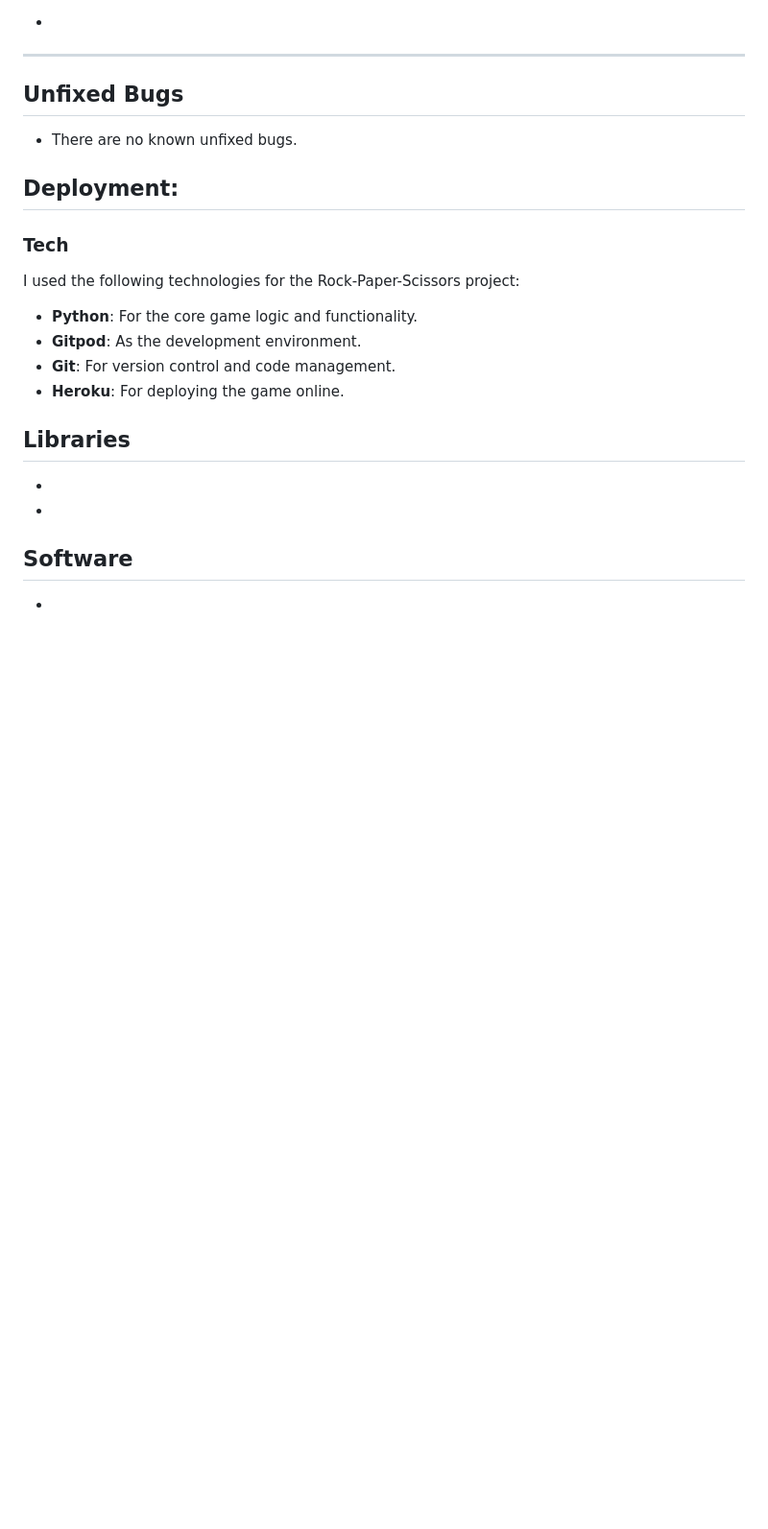
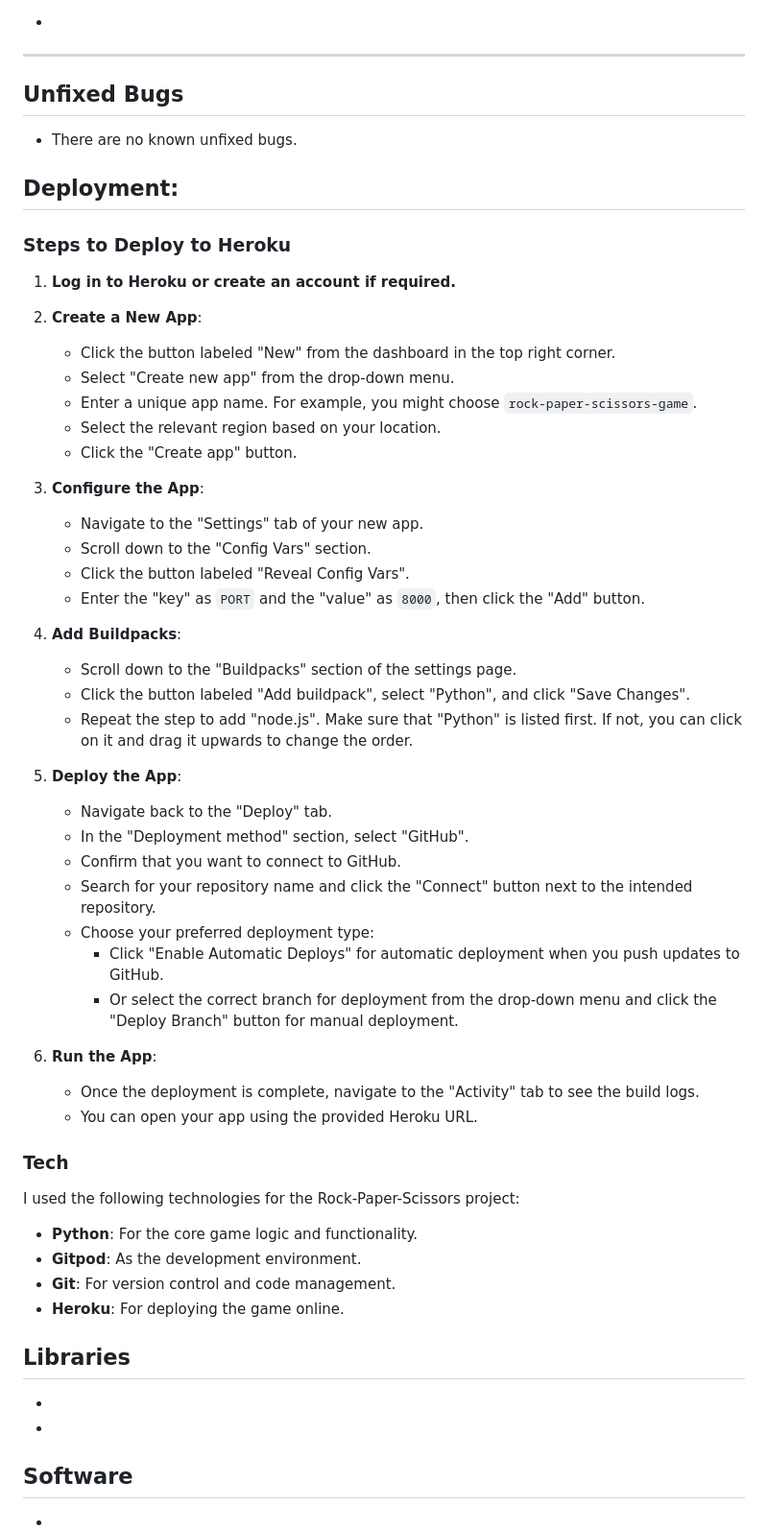
Before and after one commit to TranshumanistAJ/RockPapersSciessors, a Markdown page: README.md, the part around the change. Shown at 96% size. GitHub-like rendering; blank space fills up the shorter version.

Commit message:
add more into the readme.md file

```diff
--- a/README.md
+++ b/README.md
@@ -177,6 +177,40 @@ ____
 - There are no known unfixed bugs.
 
 ## Deployment:
+### **Steps to Deploy to Heroku**
+
+1. **Log in to Heroku or create an account if required.**
+
+2. **Create a New App**:
+    - Click the button labeled "New" from the dashboard in the top right corner.
+    - Select "Create new app" from the drop-down menu.
+    - Enter a unique app name. For example, you might choose `rock-paper-scissors-game`.
+    - Select the relevant region based on your location.
+    - Click the "Create app" button.
+
+3. **Configure the App**:
+    - Navigate to the "Settings" tab of your new app.
+    - Scroll down to the "Config Vars" section.
+    - Click the button labeled "Reveal Config Vars".
+    - Enter the "key" as `PORT` and the "value" as `8000`, then click the "Add" button.
+
+4. **Add Buildpacks**:
+    - Scroll down to the "Buildpacks" section of the settings page.
+    - Click the button labeled "Add buildpack", select "Python", and click "Save Changes".
+    - Repeat the step to add "node.js". Make sure that "Python" is listed first. If not, you can click on it and drag it upwards to change the order.
+
+5. **Deploy the App**:
+    - Navigate back to the "Deploy" tab.
+    - In the "Deployment method" section, select "GitHub".
+    - Confirm that you want to connect to GitHub.
+    - Search for your repository name and click the "Connect" button next to the intended repository.
+    - Choose your preferred deployment type:
+        - Click "Enable Automatic Deploys" for automatic deployment when you push updates to GitHub.
+        - Or select the correct branch for deployment from the drop-down menu and click the "Deploy Branch" button for manual deployment.
+
+6. **Run the App**:
+    - Once the deployment is complete, navigate to the "Activity" tab to see the build logs.
+    - You can open your app using the provided Heroku URL.
 
 
 ### **Tech**
```
